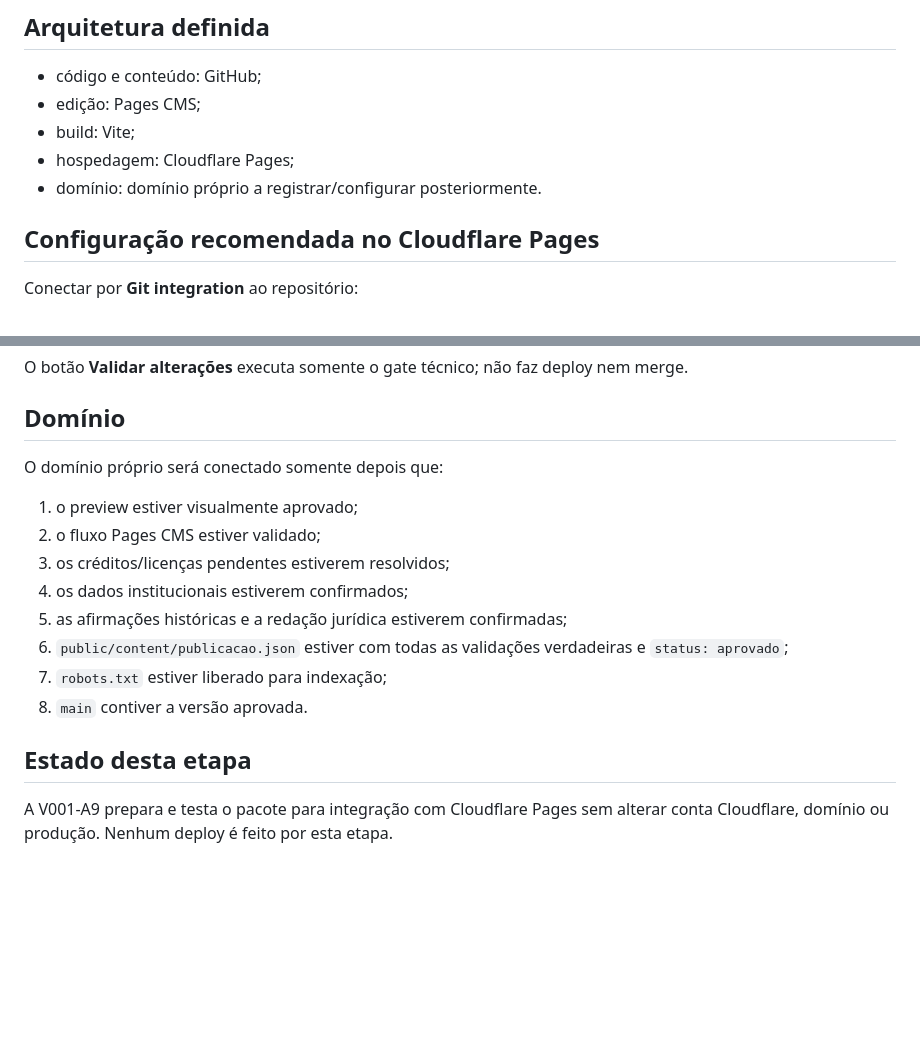
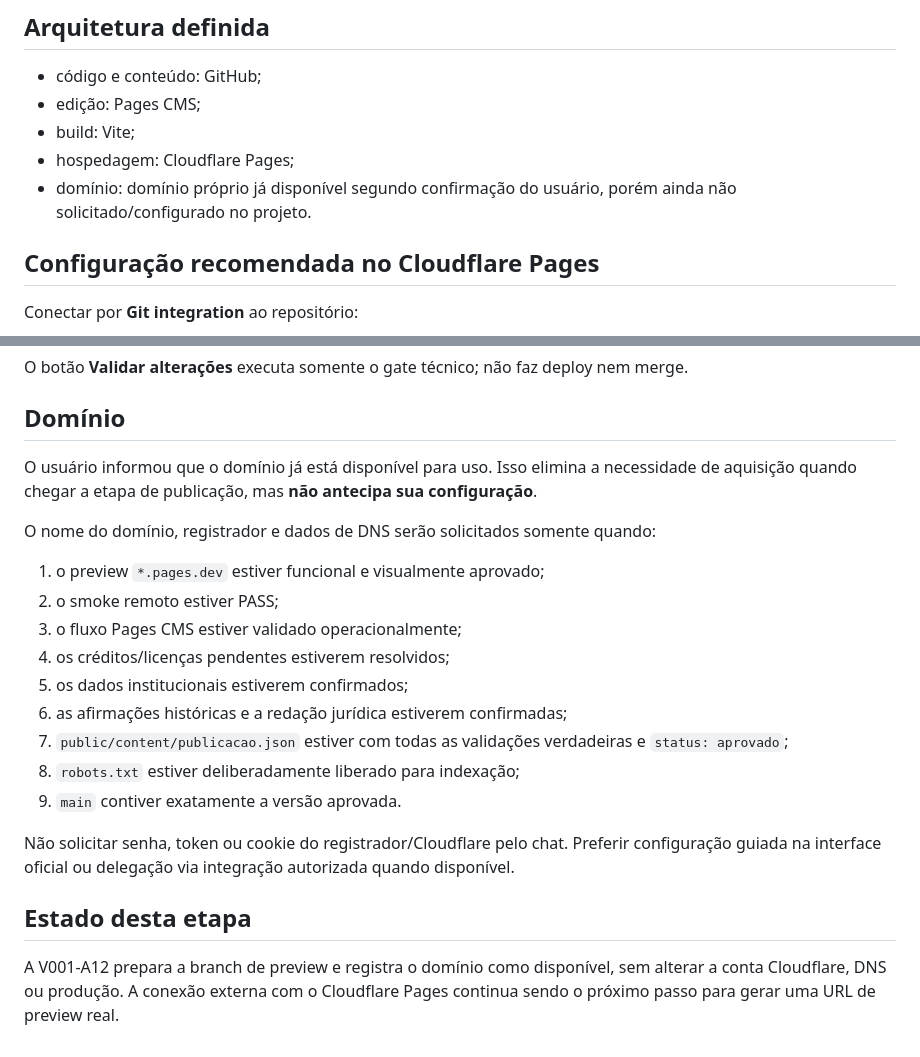
Before and after one commit to Seshomaru1984/pa-safra-compensacao-ambiental-social, a Markdown page: docs/PUBLICACAO-CLOUDFLARE-PAGES.md, 2 parts joined by grey strips. GitHub-like rendering; blank space fills up the shorter version.

Commit message:
docs(pa-v001-a12): alinhar publicação Cloudflare ao estado atual

```diff
--- a/docs/PUBLICACAO-CLOUDFLARE-PAGES.md
+++ b/docs/PUBLICACAO-CLOUDFLARE-PAGES.md
@@ -6,7 +6,7 @@
 - edição: Pages CMS;
 - build: Vite;
 - hospedagem: Cloudflare Pages;
-- domínio: domínio próprio a registrar/configurar posteriormente.
+- domínio: domínio próprio já disponível segundo confirmação do usuário, porém ainda não solicitado/configurado no projeto.
 
 ## Configuração recomendada no Cloudflare Pages
 
@@ -97,17 +105,22 @@ O botão **Validar alterações** executa somente o gate técnico; não faz depl
 
 ## Domínio
 
-O domínio próprio será conectado somente depois que:
+O usuário informou que o domínio já está disponível para uso. Isso elimina a necessidade de aquisição quando chegar a etapa de publicação, mas **não antecipa sua configuração**.
 
-1. o preview estiver visualmente aprovado;
-2. o fluxo Pages CMS estiver validado;
-3. os créditos/licenças pendentes estiverem resolvidos;
-4. os dados institucionais estiverem confirmados;
-5. as afirmações históricas e a redação jurídica estiverem confirmadas;
-6. `public/content/publicacao.json` estiver com todas as validações verdadeiras e `status: aprovado`;
-7. `robots.txt` estiver liberado para indexação;
-8. `main` contiver a versão aprovada.
+O nome do domínio, registrador e dados de DNS serão solicitados somente quando:
+
+1. o preview `*.pages.dev` estiver funcional e visualmente aprovado;
+2. o smoke remoto estiver PASS;
+3. o fluxo Pages CMS estiver validado operacionalmente;
+4. os créditos/licenças pendentes estiverem resolvidos;
+5. os dados institucionais estiverem confirmados;
+6. as afirmações históricas e a redação jurídica estiverem confirmadas;
+7. `public/content/publicacao.json` estiver com todas as validações verdadeiras e `status: aprovado`;
+8. `robots.txt` estiver deliberadamente liberado para indexação;
+9. `main` contiver exatamente a versão aprovada.
+
+Não solicitar senha, token ou cookie do registrador/Cloudflare pelo chat. Preferir configuração guiada na interface oficial ou delegação via integração autorizada quando disponível.
 
 ## Estado desta etapa
 
-A V001-A9 prepara e testa o pacote para integração com Cloudflare Pages sem alterar conta Cloudflare, domínio ou produção. Nenhum deploy é feito por esta etapa.
+A V001-A12 prepara a branch de preview e registra o domínio como disponível, sem alterar a conta Cloudflare, DNS ou produção. A conexão externa com o Cloudflare Pages continua sendo o próximo passo para gerar uma URL de preview real.
```
Also changed, not shown: other parts of docs/PUBLICACAO-CLOUDFLARE-PAGES.md (+13 -5 lines).
